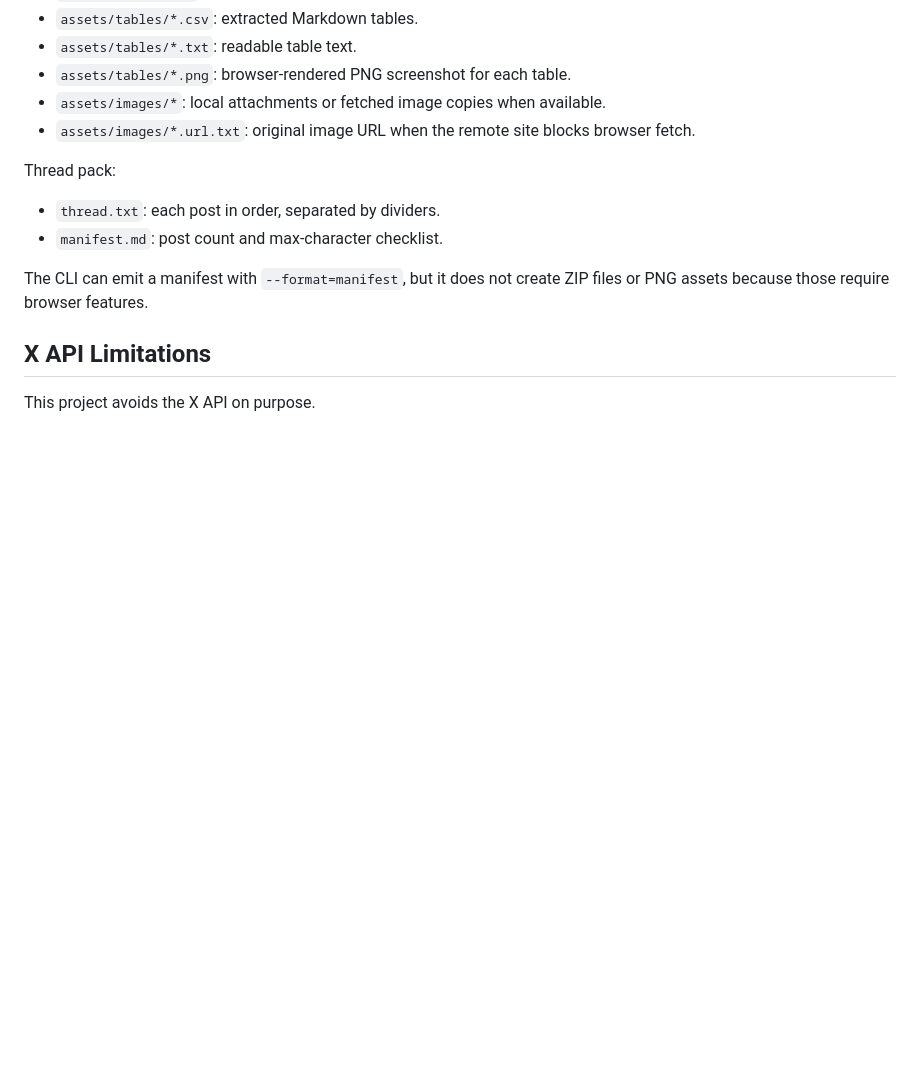
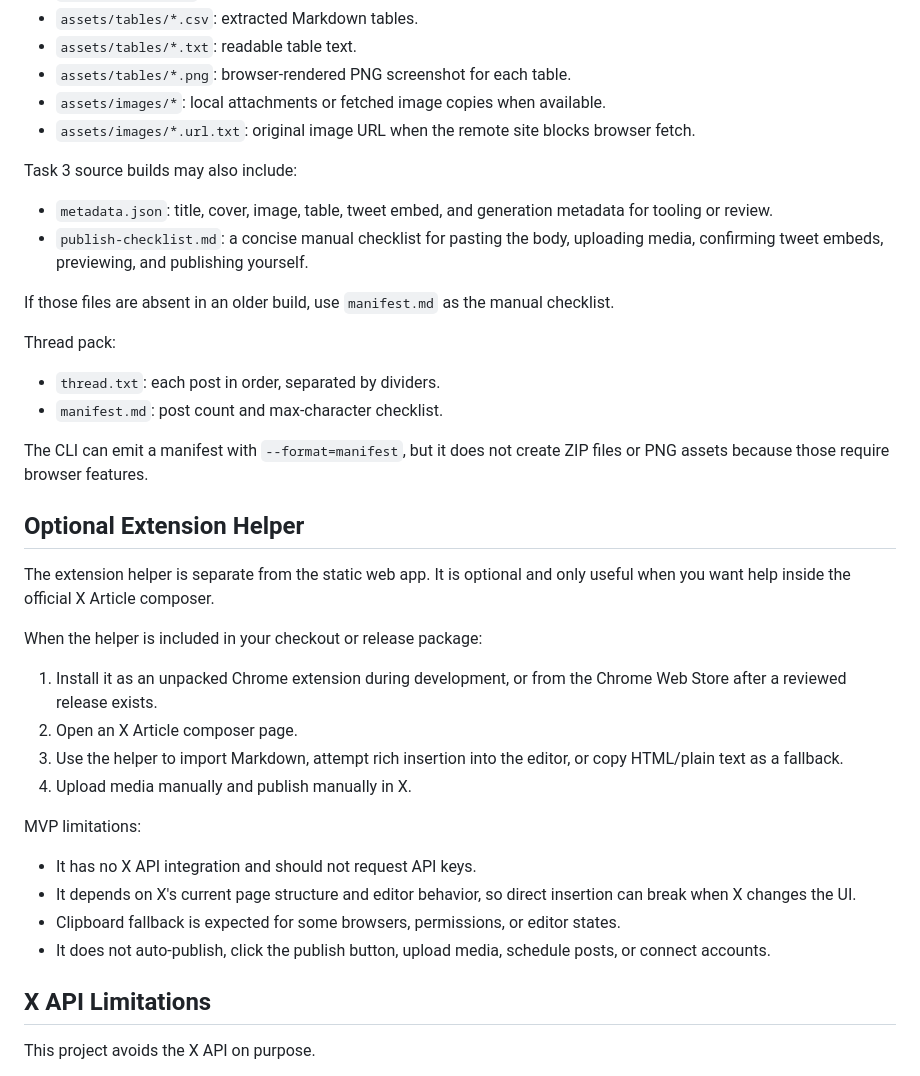
Before and after one commit to siuserxiaowei/x-md-composer, a Markdown page: x-md-composer/README.md, the part around one of its changes. Drawn GitHub-style; blank space fills up the shorter version.

```diff
--- a/x-md-composer/README.md
+++ b/x-md-composer/README.md
@@ -114,12 +138,37 @@ Article pack:
 - `assets/images/*`: local attachments or fetched image copies when available.
 - `assets/images/*.url.txt`: original image URL when the remote site blocks browser fetch.
 
+Task 3 source builds may also include:
+
+- `metadata.json`: title, cover, image, table, tweet embed, and generation metadata for tooling or review.
+- `publish-checklist.md`: a concise manual checklist for pasting the body, uploading media, confirming tweet embeds, previewing, and publishing yourself.
+
+If those files are absent in an older build, use `manifest.md` as the manual checklist.
+
 Thread pack:
 
 - `thread.txt`: each post in order, separated by dividers.
 - `manifest.md`: post count and max-character checklist.
 
 The CLI can emit a manifest with `--format=manifest`, but it does not create ZIP files or PNG assets because those require browser features.
+
+## Optional Extension Helper
+
+The extension helper is separate from the static web app. It is optional and only useful when you want help inside the official X Article composer.
+
+When the helper is included in your checkout or release package:
+
+1. Install it as an unpacked Chrome extension during development, or from the Chrome Web Store after a reviewed release exists.
+2. Open an X Article composer page.
+3. Use the helper to import Markdown, attempt rich insertion into the editor, or copy HTML/plain text as a fallback.
+4. Upload media manually and publish manually in X.
+
+MVP limitations:
+
+- It has no X API integration and should not request API keys.
+- It depends on X's current page structure and editor behavior, so direct insertion can break when X changes the UI.
+- Clipboard fallback is expected for some browsers, permissions, or editor states.
+- It does not auto-publish, click the publish button, upload media, schedule posts, or connect accounts.
 
 ## X API Limitations
 
```
Also changed, not shown: other parts of x-md-composer/README.md (+31 -7 lines), x-md-composer/DEPLOYMENT.md (+29 -0 lines).
